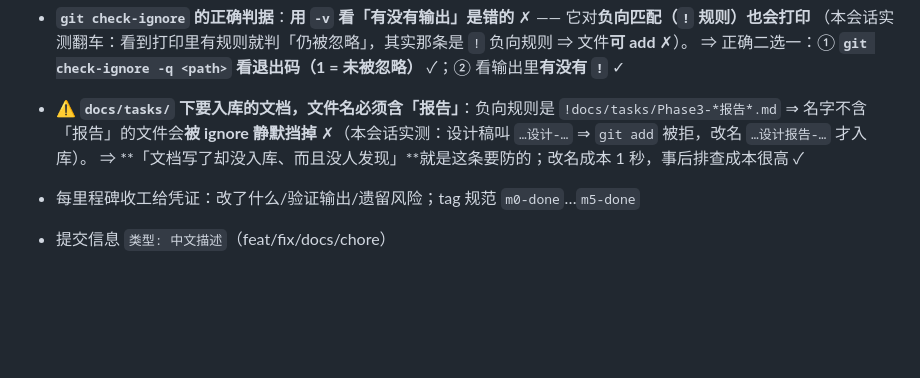
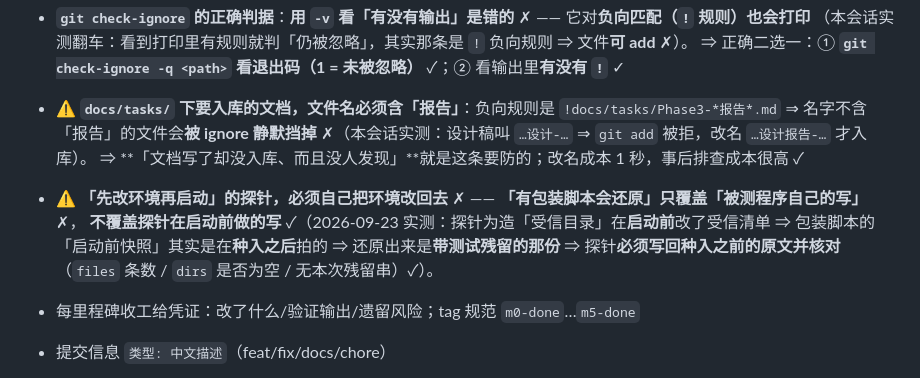
Before and after one commit to L-iuhuan/MD-Read, a Markdown page: modu/AGENTS.md, the part around the change. Drawn GitHub-style; blank space fills up the shorter version.

Commit message:
docs: 流程节补一条通用规则 —— "先改环境再启动"的探针必须自己收尾
## 规则
> **"先改环境再启动"的探针，必须自己把环境改回去** ✗ —— **"有包装脚本会还原"只覆盖「被测程序自己的写」**，
> **不覆盖探针在启动前做的写**。

## 依据（2026-09-23 实测）
③ 探针为造"受信目录"，在**启动前**把目录条目种进了 `%APPDATA%\com.modu.reader\trusted-paths.json` ✓；
而启动包装脚本的"**启动前**快照"是在**种入之后**拍的 ⇒ 它"还原"回来的是**带测试残留的那份** ✗
⇒ 探针**必须写回种入之前的原文**并核对（`files` 条数 ✓ / `dirs` 为空 ✓ / 无本次残留串 ✓）——**这是必需动作，不是保险** ✓
（Lead 也据此更正了自己上轮"有包装脚本兜底 ⇒ 种入安全"的不完整说法 ✓）

```diff
--- a/modu/AGENTS.md
+++ b/modu/AGENTS.md
@@ -252,6 +252,10 @@
 - ⚠ **`docs/tasks/` 下要入库的文档，文件名必须含「报告」**：负向规则是 `!docs/tasks/Phase3-*报告*.md` ⇒
   名字不含「报告」的文件会**被 ignore 静默挡掉** ✗（本会话实测：设计稿叫 `…设计-…` ⇒ `git add` 被拒，改名 `…设计报告-…` 才入库）。
   ⇒ **「文档写了却没入库、而且没人发现」**就是这条要防的；改名成本 1 秒，事后排查成本很高 ✓
+- ⚠ **「先改环境再启动」的探针，必须自己把环境改回去** ✗ —— **「有包装脚本会还原」只覆盖「被测程序自己的写」** ✗，
+  **不覆盖探针在启动前做的写** ✓（2026-09-23 实测：探针为造「受信目录」在**启动前**改了受信清单 ⇒ 包装脚本的
+  「启动前快照」其实是在**种入之后**拍的 ⇒ 还原出来是**带测试残留的那份** ⇒ 探针**必须写回种入之前的原文并核对**
+  （`files` 条数 / `dirs` 是否为空 / 无本次残留串）✓）。
 - 每里程碑收工给凭证：改了什么/验证输出/遗留风险；tag 规范 `m0-done`…`m5-done`
 - 提交信息 `类型: 中文描述`（feat/fix/docs/chore）
 - 渲染改动过 golden-HTML 对拍（固定语料含金额串/引号/data-line）
```
